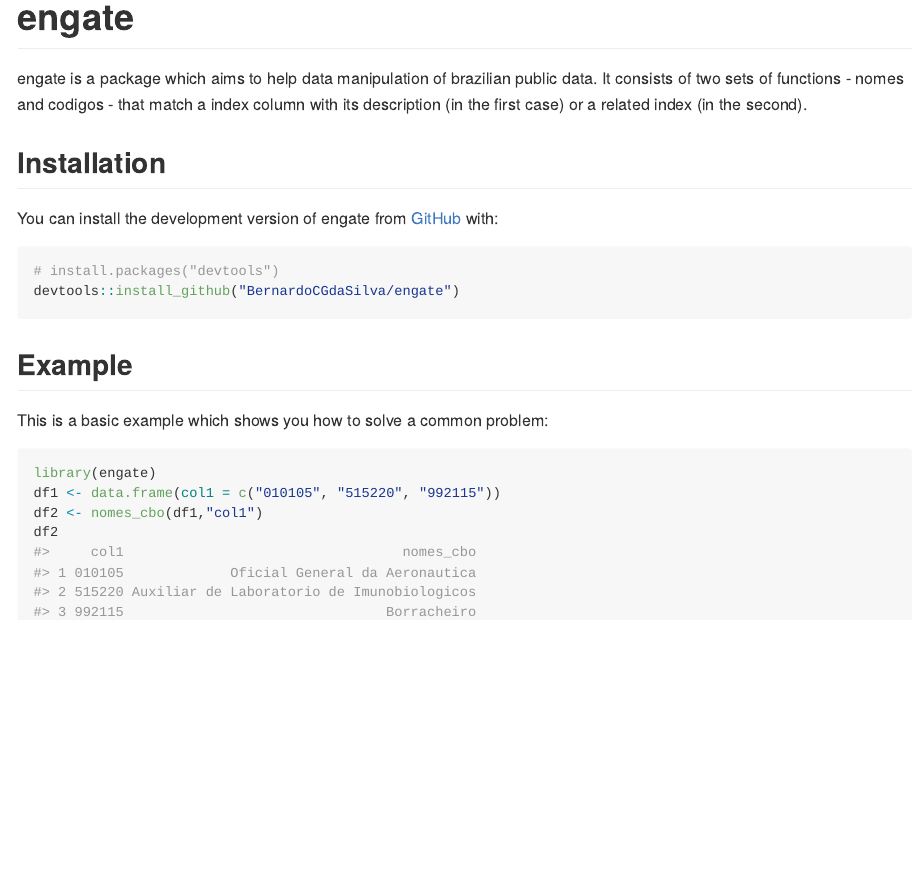
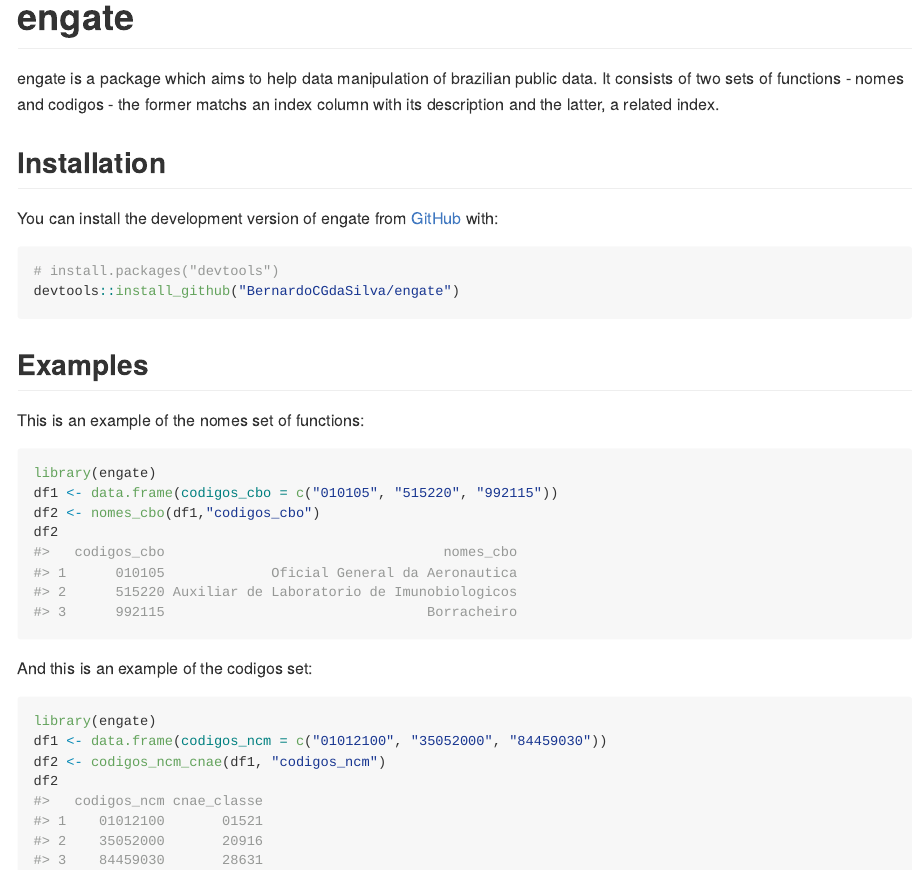
Before and after one commit to BernardoCGdaSilva/engate, an R Markdown document (README.Rmd): the page in a window 1100 px wide, from its top. The pictures show the output file README.md that the author committed with the source, drawn offline in the style of GitHub; badge pictures from the web are left out.

Commit message:
Descrição

````diff
--- a/README.Rmd
+++ b/README.Rmd
@@ -19,7 +19,7 @@ knitr::opts_chunk$set(
 [![R-CMD-check](https://github.com/BernardoCGdaSilva/engate/workflows/R-CMD-check/badge.svg)](https://github.com/BernardoCGdaSilva/engate/actions)
 <!-- badges: end -->
 
-engate is a package which aims to help data manipulation of brazilian public data. It consists of two sets of functions - nomes and codigos - that match a index column with its description (in the first case) or a related index (in the second).
+engate is a package which aims to help data manipulation of brazilian public data. It consists of two sets of functions - nomes and codigos - the former matchs an index column with its description and the latter, a related index.
 
 ## Installation
 
@@ -30,13 +30,22 @@ You can install the development version of engate from [GitHub](https://github.c
 devtools::install_github("BernardoCGdaSilva/engate")
 ```
 
-## Example
+## Examples
 
-This is a basic example which shows you how to solve a common problem:
+This is an example of the nomes set of functions:
 
-```{r example}
+```{r example 1}
 library(engate)
-df1 <- data.frame(col1 = c("010105", "515220", "992115"))
-df2 <- nomes_cbo(df1,"col1")
+df1 <- data.frame(codigos_cbo = c("010105", "515220", "992115"))
+df2 <- nomes_cbo(df1,"codigos_cbo")
 df2
 ```
+
+And this is an example of the codigos set:
+
+```{r example 2}
+library(engate)
+df1 <- data.frame(codigos_ncm = c("01012100", "35052000", "84459030"))
+df2 <- codigos_ncm_cnae(df1, "codigos_ncm")
+df2
+```
````
Also changed, not shown: README.md.
